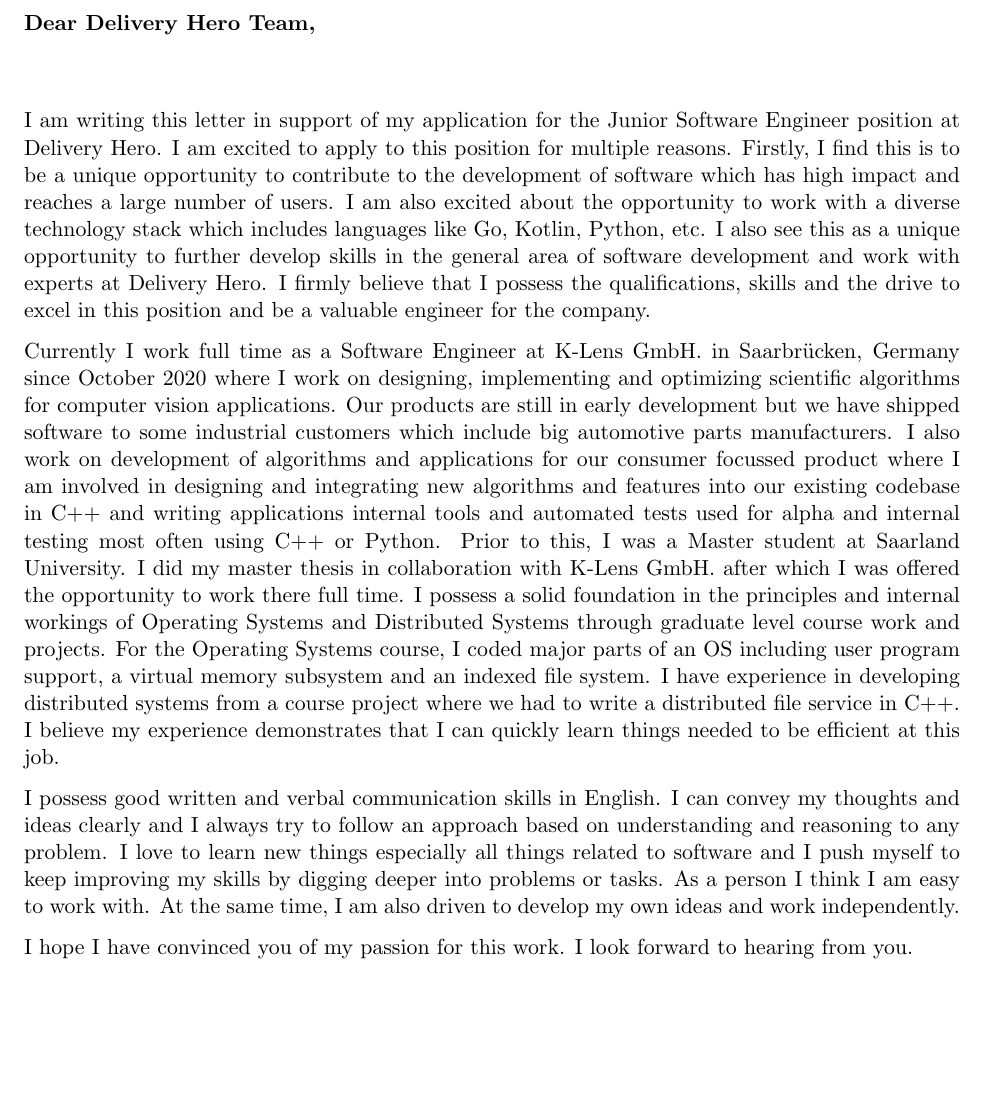
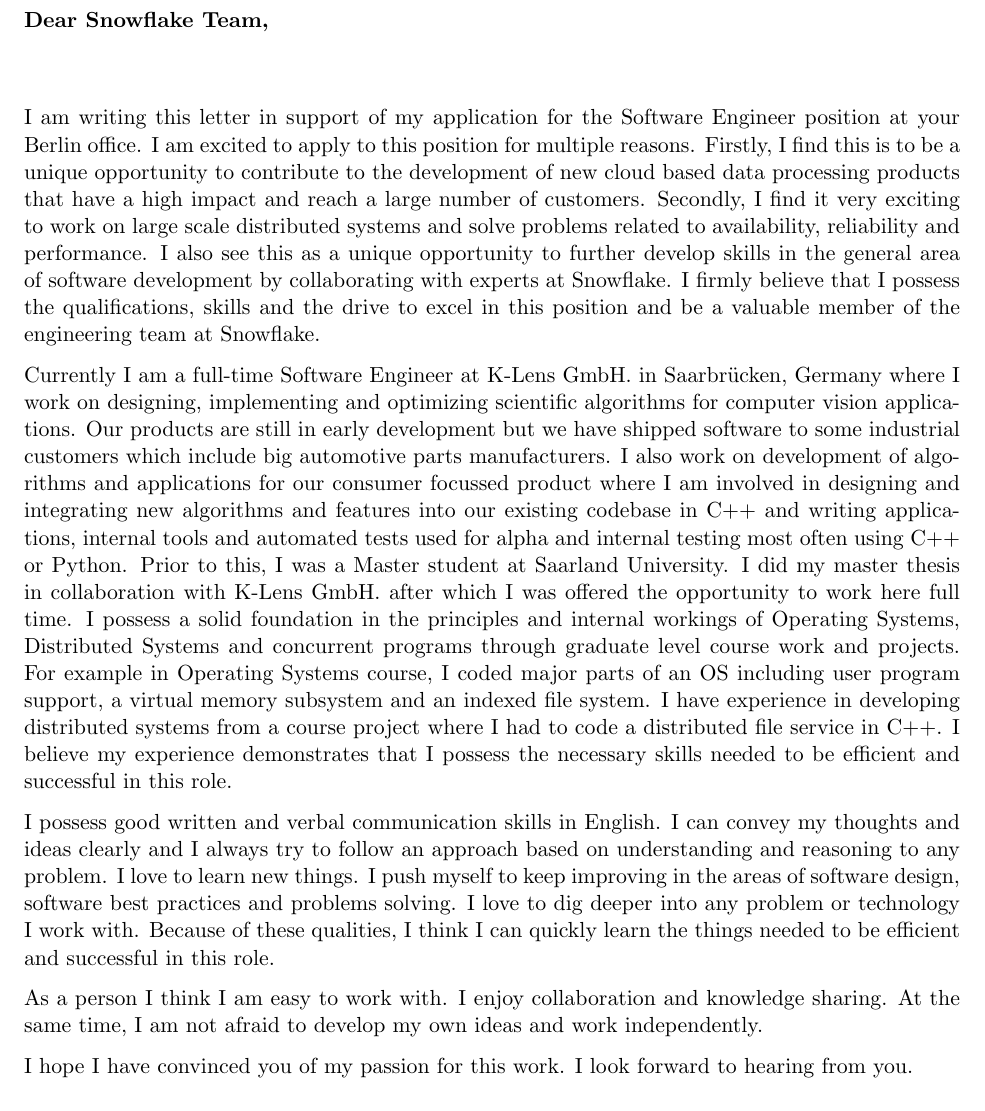
Before and after one commit to zsameem/zsameem-resume, a LaTeX document (cover.tex): part of the page, cut so that both start at the same text, the shorter picture padded with empty space. Compiled offline with pdfLaTeX.

Commit message:
snowflake application

```diff
--- a/cover.tex
+++ b/cover.tex
@@ -62,48 +62,54 @@
 
 \begin{document}
 
-\textbf{Dear Delivery Hero Team,}
+\textbf{Dear Snowflake Team,}
 \vspace{1cm}
 
 
-I am writing this letter in support of my application for the Junior Software Engineer
-position at Delivery Hero. I am excited to apply to this position for multiple reasons. Firstly, I
-find this is to be a unique opportunity to contribute to the development of software
-which has high impact and reaches a large number of users. I am also excited
-about the opportunity to work with a diverse technology stack which includes
-languages like Go, Kotlin, Python, etc. I also see this as a unique opportunity
-to further develop skills in the general area of software development and work
-with experts at Delivery Hero. I firmly believe that I possess the
-qualifications, skills and the drive to excel in this position and be a valuable
-engineer for the company.
+I am writing this letter in support of my application for the Software Engineer
+position at your Berlin office. I am excited to apply to this position for multiple reasons. Firstly, I
+find this is to be a unique opportunity to contribute to the development of
+new cloud based data processing products that have a high impact and reach a
+large number of customers.
+Secondly, I find it very exciting to work on large scale distributed systems
+and solve problems related to availability, reliability and performance.
+I also see this as a unique opportunity to further develop skills in the general
+area of software development by collaborating with experts at Snowflake.
+I firmly believe that I possess the qualifications, skills and the drive to
+excel in this position and be a valuable member of the engineering team at
+Snowflake.
 
-Currently I work full time as
-a Software Engineer at K-Lens GmbH. in Saarbr\"ucken, Germany since October 2020
-where I work on designing, implementing and optimizing scientific algorithms for computer
-vision applications. Our products are still in early development but we have shipped
-software to some industrial customers which include big automotive parts manufacturers.
-I also work on development of algorithms and applications for our consumer focussed
+Currently I am a full-time Software Engineer at K-Lens GmbH. in Saarbr\"ucken,
+Germany where I work on designing, implementing and
+optimizing scientific algorithms for computer vision applications. Our products
+are still in early development but we have shipped software to some industrial
+customers which include big automotive parts manufacturers. I also work on
+development of algorithms and applications for our consumer focussed
 product where I am involved in designing and integrating new algorithms and features
-into our existing codebase in C++ and writing applications internal tools and
+into our existing codebase in C++ and writing applications, internal tools and
 automated tests used for alpha and internal testing most often using C++
 or Python. Prior to this, I was a Master student at Saarland University. I did my master thesis in
 collaboration with K-Lens GmbH. after which I was offered the opportunity to
-work there full time. I possess a solid foundation in the principles and
-internal workings of Operating Systems and Distributed Systems through graduate
-level course work and projects. For the Operating Systems
+work here full time. I possess a solid foundation in the principles and
+internal workings of Operating Systems, Distributed Systems and concurrent programs through graduate
+level course work and projects. For example in Operating Systems
 course, I coded major parts of an OS including user program support, a virtual
 memory subsystem and an indexed file system. I have experience in developing
-distributed systems from a course project where we had to write a distributed
-file service in C++. I believe my experience demonstrates that I can quickly
-learn things needed to be efficient at this job.
+distributed systems from a course project where I had to code a distributed
+file service in C++. I believe my experience demonstrates that I possess the
+necessary skills needed to be efficient and successful in this role.
 
 I possess good written and verbal communication skills in English. I can convey
 my thoughts and ideas clearly and I always try to follow an approach based on
-understanding and reasoning to any problem. I love to learn new things
-especially all things related to software and I push myself to keep improving
-my skills by digging deeper into problems or tasks. As a person I think I am
-easy to work with. At the same time, I am also driven to develop my own ideas
-and work independently.
+understanding and reasoning to any problem. I love to learn new things.
+I push myself to keep improving in the areas of software design,
+software best practices and problems solving. I love to dig deeper into any
+problem or technology I work with. Because of these qualities, I think I can
+quickly learn the things needed to be efficient and successful in this role.
+
+As a person I think I am easy to work with. I enjoy collaboration and knowledge
+sharing. At the same time, I am not afraid to develop my own ideas and work
+independently.
 
 I hope I have convinced you of my passion for this work. I look forward to
 hearing from you.
```
